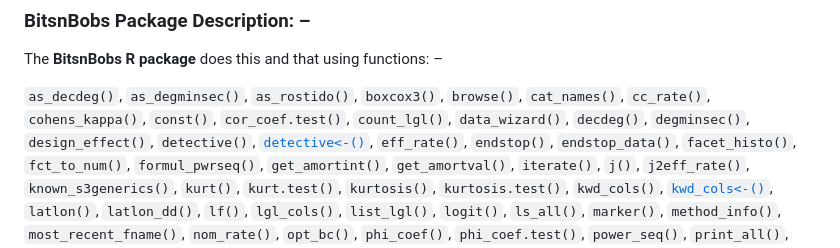
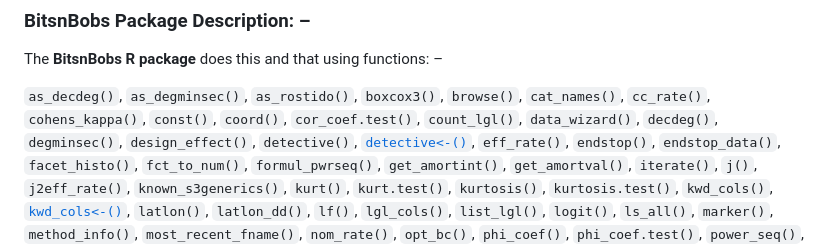
Before and after one commit to Mark-Eis/BitsnBobs, a Markdown page: README.md, the part around the change. Drawn GitHub-style.

Commit message:
update README.md; add coord()

```diff
--- a/README.md
+++ b/README.md
@@ -20,7 +20,7 @@ devtools::install_github("Mark-Eis/BitsnBobs")
 The **BitsnBobs R package** does this and that using functions: –
 
 `as_decdeg()`, `as_degminsec()`, `as_rostido()`, `boxcox3()`, `browse()`, `cat_names()`, `cc_rate()`, `cohens_kappa()`,
-`const()`, `cor_coef.test()`, `count_lgl()`, `data_wizard()`, `decdeg()`, `degminsec()`, `design_effect()`,
+`const()`, `coord()`, `cor_coef.test()`, `count_lgl()`, `data_wizard()`, `decdeg()`, `degminsec()`, `design_effect()`,
 `detective()`, [`detective<-()`](https://mark-eis.github.io/BitsnBobs/reference/detective.html), `eff_rate()`,
 `endstop()`, `endstop_data()`, `facet_histo()`, `fct_to_num()`, `formul_pwrseq()`, `get_amortint()`, `get_amortval()`,
 `iterate()`, `j()`, `j2eff_rate()`, `known_s3generics()`, `kurt()`, `kurt.test()`, `kurtosis()`, `kurtosis.test()`,
```
